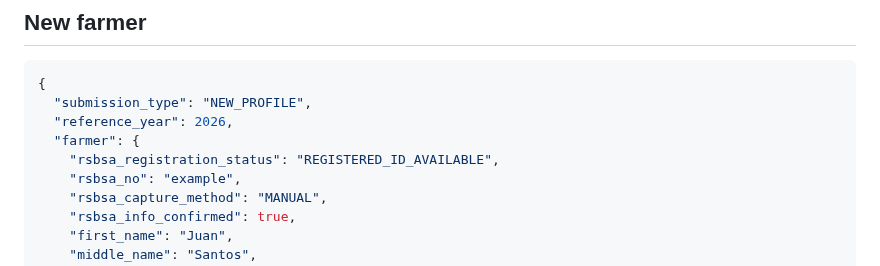
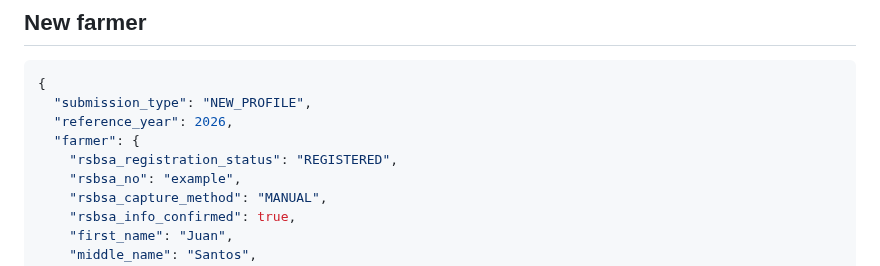
Before and after one commit to gilmour59/cacao_coffee_db, a Markdown page: docs/SUBMISSION_PAYLOAD_CONTRACT.md, the part around the change. Rendered like a GitHub page.

Commit message:
Document simplified RSBSA registration status

```diff
--- a/docs/SUBMISSION_PAYLOAD_CONTRACT.md
+++ b/docs/SUBMISSION_PAYLOAD_CONTRACT.md
@@ -13,7 +13,7 @@ The key rule is:
   "submission_type": "NEW_PROFILE",
   "reference_year": 2026,
   "farmer": {
-    "rsbsa_registration_status": "REGISTERED_ID_AVAILABLE",
+    "rsbsa_registration_status": "REGISTERED",
     "rsbsa_no": "example",
     "rsbsa_capture_method": "MANUAL",
     "rsbsa_info_confirmed": true,
```
